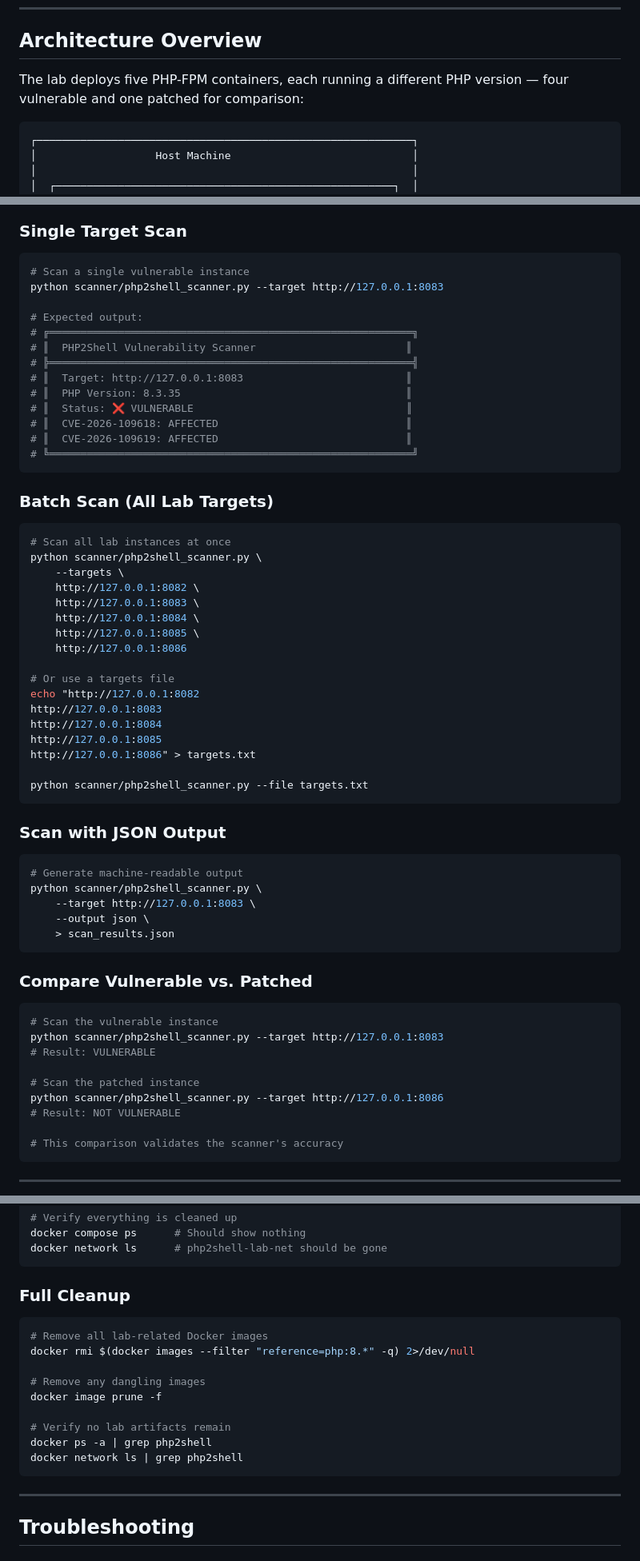
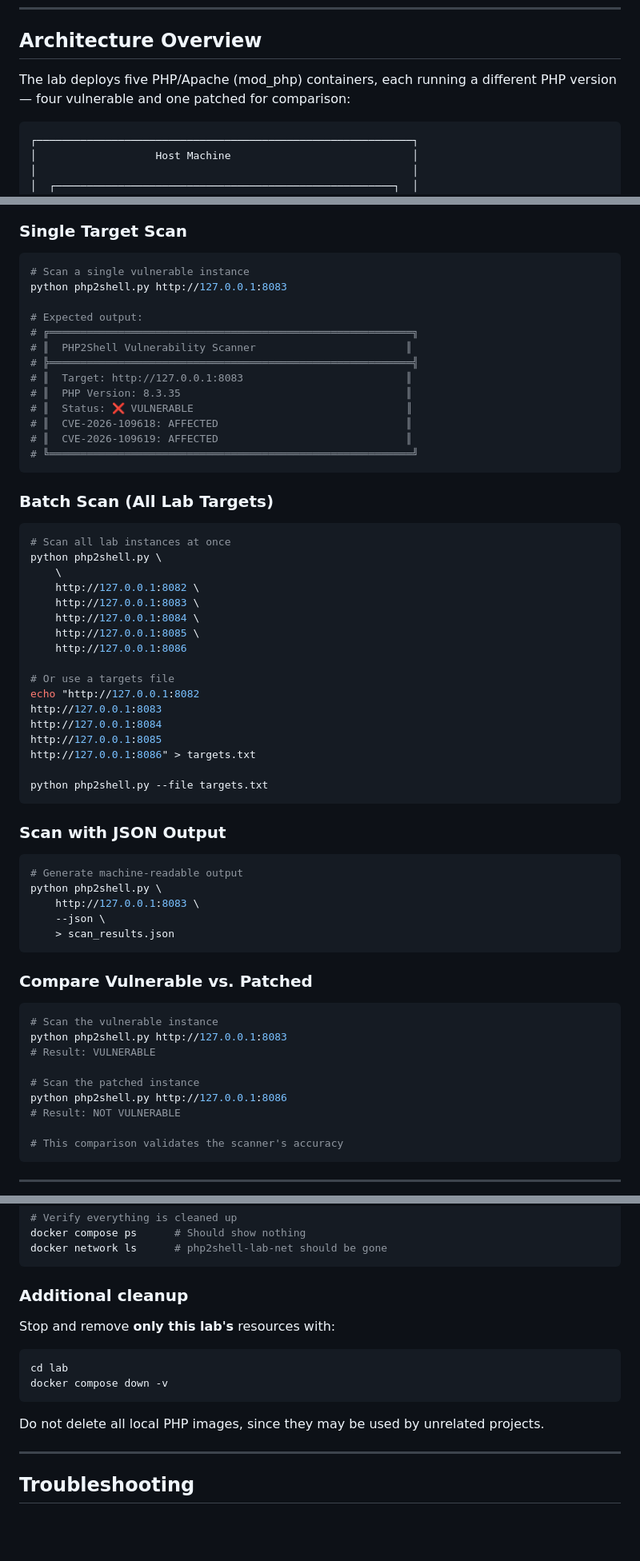
Before and after one commit to umair-aziz025/PHP2Shell, a Markdown page: lab/LAB_SETUP.md, 3 parts joined by grey strips. Shown at 80% size. GitHub-like rendering; blank space fills up the shorter version.

Commit message:
docs(lab): repair CLI examples and accurately describe runtime isolation

````diff
--- a/lab/LAB_SETUP.md
+++ b/lab/LAB_SETUP.md
@@ -49,7 +56,7 @@ git --version             # Git 2.30+
 
 ## Architecture Overview
 
-The lab deploys five PHP-FPM containers, each running a different PHP version — four vulnerable and one patched for comparison:
+The lab deploys five PHP/Apache (mod_php) containers, each running a different PHP version — four vulnerable and one patched for comparison:
 
 ```
 ┌────────────────────────────────────────────────────────────┐
@@ -255,7 +262,7 @@ done
 
 ```bash
 # Scan a single vulnerable instance
-python scanner/php2shell_scanner.py --target http://127.0.0.1:8083
+python php2shell.py http://127.0.0.1:8083
 
 # Expected output:
 # ╔══════════════════════════════════════════════════════════╗
@@ -273,8 +280,8 @@ python scanner/php2shell_scanner.py --target http://127.0.0.1:8083
 
 ```bash
 # Scan all lab instances at once
-python scanner/php2shell_scanner.py \
-    --targets \
+python php2shell.py \
+    \
     http://127.0.0.1:8082 \
     http://127.0.0.1:8083 \
     http://127.0.0.1:8084 \
@@ -288,16 +295,16 @@ http://127.0.0.1:8084
 http://127.0.0.1:8085
 http://127.0.0.1:8086" > targets.txt
 
-python scanner/php2shell_scanner.py --file targets.txt
+python php2shell.py --file targets.txt
 ```
 
 ### Scan with JSON Output
 
 ```bash
 # Generate machine-readable output
-python scanner/php2shell_scanner.py \
-    --target http://127.0.0.1:8083 \
-    --output json \
+python php2shell.py \
+    http://127.0.0.1:8083 \
+    --json \
     > scan_results.json
 ```
 
@@ -305,11 +312,11 @@ python scanner/php2shell_scanner.py \
 
 ```bash
 # Scan the vulnerable instance
-python scanner/php2shell_scanner.py --target http://127.0.0.1:8083
+python php2shell.py http://127.0.0.1:8083
 # Result: VULNERABLE
 
 # Scan the patched instance
-python scanner/php2shell_scanner.py --target http://127.0.0.1:8086
+python php2shell.py http://127.0.0.1:8086
 # Result: NOT VULNERABLE
 
 # This comparison validates the scanner's accuracy
@@ -332,19 +339,16 @@ docker compose ps      # Should show nothing
 docker network ls      # php2shell-lab-net should be gone
 ```
 
-### Full Cleanup
+### Additional cleanup
+
+Stop and remove **only this lab's** resources with:
 
 ```bash
-# Remove all lab-related Docker images
-docker rmi $(docker images --filter "reference=php:8.*" -q) 2>/dev/null
+cd lab
+docker compose down -v
+```
 
-# Remove any dangling images
-docker image prune -f
-
-# Verify no lab artifacts remain
-docker ps -a | grep php2shell
-docker network ls | grep php2shell
-```
+Do not delete all local PHP images, since they may be used by unrelated projects.
 
 ---
 
````
Also changed, not shown: other parts of lab/LAB_SETUP.md (+15 -8 lines).
